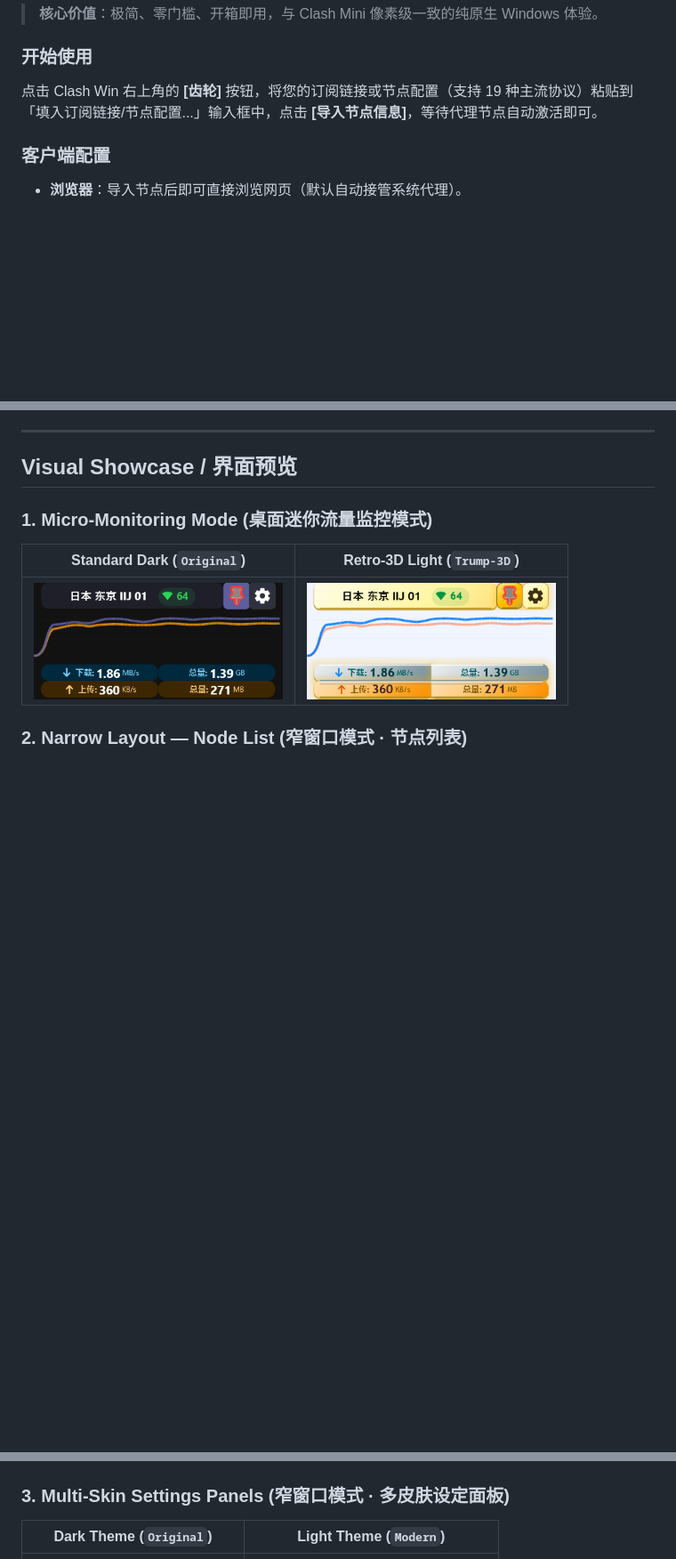
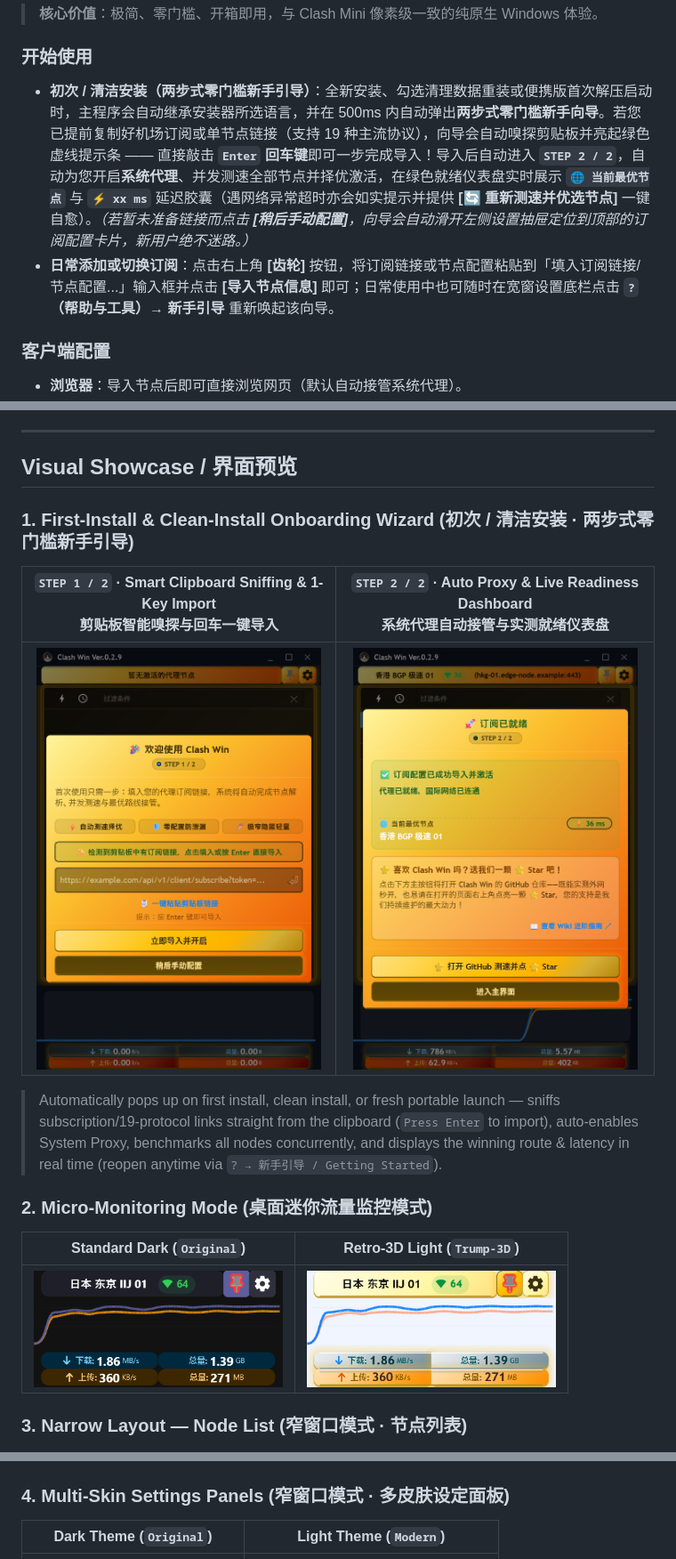
Before and after one commit to qiu-yuxiao/clash-win, a Markdown page: README.md, 3 parts joined by grey strips. Shown at 89% size. GitHub-like rendering; pictures changed too: docs/assets/screenshot_first_run_step1.png (added), docs/assets/screenshot_first_run_step2.png (added); blank space fills up the shorter version.

Commit message:
docs(readme): showcase clean-install two-step first-run onboarding wizard

```diff
--- a/README.md
+++ b/README.md
@@ -45,7 +47,8 @@ Click the **[Gear]** button in the upper-right corner of Clash Win, paste your s
 > **核心价值**：极简、零门槛、开箱即用，与 Clash Mini 像素级一致的纯原生 Windows 体验。
 
 ### 开始使用
-点击 Clash Win 右上角的 **[齿轮]** 按钮，将您的订阅链接或节点配置（支持 19 种主流协议）粘贴到「填入订阅链接/节点配置...」输入框中，点击 **[导入节点信息]**，等待代理节点自动激活即可。
+* **初次 / 清洁安装（两步式零门槛新手引导）**：全新安装、勾选清理数据重装或便携版首次解压启动时，主程序会自动继承安装器所选语言，并在 500ms 内自动弹出**两步式零门槛新手向导**。若您已提前复制好机场订阅或单节点链接（支持 19 种主流协议），向导会自动嗅探剪贴板并亮起绿色虚线提示条 —— 直接敲击 **`Enter` 回车键**即可一步完成导入！导入后自动进入 **`STEP 2 / 2`**，自动为您开启**系统代理**、并发测速全部节点并择优激活，在绿色就绪仪表盘实时展示 **`🌐 当前最优节点`** 与 **`⚡ xx ms`** 延迟胶囊（遇网络异常超时亦会如实提示并提供 **[🔄 重新测速并优选节点]** 一键自愈）。*（若暂未准备链接而点击 **[稍后手动配置]**，向导会自动滑开左侧设置抽屉定位到顶部的订阅配置卡片，新用户绝不迷路。）*
+* **日常添加或切换订阅**：点击右上角 **[齿轮]** 按钮，将订阅链接或节点配置粘贴到「填入订阅链接/节点配置...」输入框并点击 **[导入节点信息]** 即可；日常使用中也可随时在宽窗设置底栏点击 **`?`（帮助与工具）→ 新手引导** 重新唤起该向导。
 
 ### 客户端配置
 * **浏览器**：导入节点后即可直接浏览网页（默认自动接管系统代理）。
@@ -69,19 +73,27 @@ Click the **[Gear]** button in the upper-right corner of Clash Win, paste your s
 
 ## Visual Showcase / 界面预览
 
-### 1. Micro-Monitoring Mode (桌面迷你流量监控模式)
+### 1. First-Install & Clean-Install Onboarding Wizard (初次 / 清洁安装 · 两步式零门槛新手引导)
+
+| `STEP 1 / 2` · Smart Clipboard Sniffing & 1-Key Import<br/>剪贴板智能嗅探与回车一键导入 | `STEP 2 / 2` · Auto Proxy & Live Readiness Dashboard<br/>系统代理自动接管与实测就绪仪表盘 |
+| :---: | :---: |
+| <img src="docs/assets/screenshot_first_run_step1.png" alt="First-Run Onboarding Step 1 - Smart Clipboard Sniffing" width="320" /> | <img src="docs/assets/screenshot_first_run_step2.png" alt="First-Run Onboarding Step 2 - Live Readiness Dashboard" width="320" /> |
+
+> Automatically pops up on first install, clean install, or fresh portable launch — sniffs subscription/19-protocol links straight from the clipboard (`Press Enter` to import), auto-enables System Proxy, benchmarks all nodes concurrently, and displays the winning route & latency in real time (reopen anytime via `? → 新手引导 / Getting Started`).
+
+### 2. Micro-Monitoring Mode (桌面迷你流量监控模式)
 
 | Standard Dark (`Original`) | Retro-3D Light (`Trump-3D`) |
 | :---: | :---: |
 | <img src="docs/assets/screenshot_traffic_monitor.png" alt="Micro-Monitoring Standard Dark" width="280" /> | <img src="docs/assets/screenshot_traffic_monitor_retro.png" alt="Micro-Monitoring Retro-3D Light" width="280" /> |
 
-### 2. Narrow Layout — Node List (窄窗口模式 · 节点列表)
+### 3. Narrow Layout — Node List (窄窗口模式 · 节点列表)
 
 <p align="left">
   <img src="docs/assets/screenshot_narrow_nodelist.png" alt="Narrow Layout Node List" width="280" />
 </p>
 
-### 3. Multi-Skin Settings Panels (窄窗口模式 · 多皮肤设定面板)
+### 4. Multi-Skin Settings Panels (窄窗口模式 · 多皮肤设定面板)
 
 | Dark Theme (`Original`) | Light Theme (`Modern`) |
 | :---: | :---: |
```
Also changed, not shown: other parts of README.md (+8 -4 lines).
